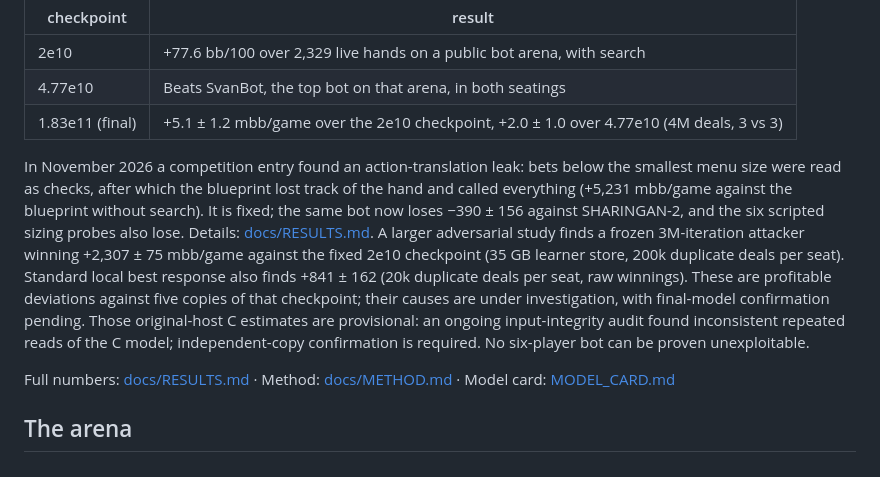
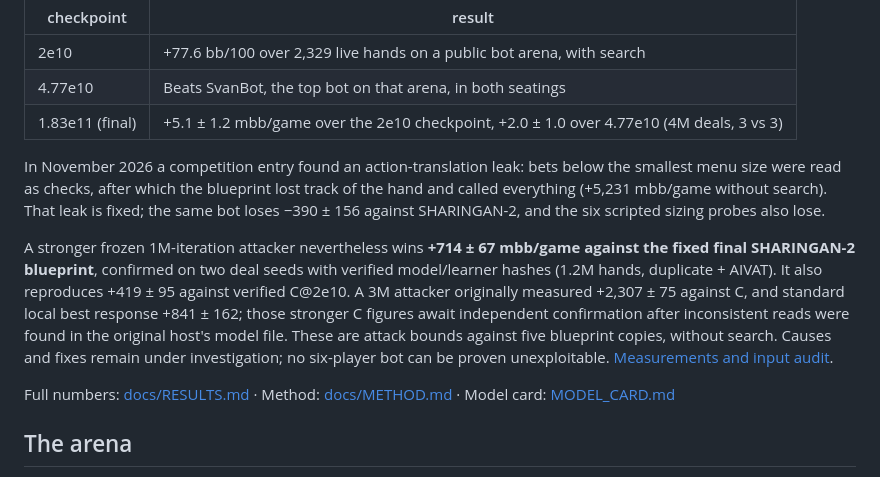
Before and after one commit to markokraemer/poker-sharingan, a Markdown page: README.md, the part around the change. Drawn GitHub-style.

Commit message:
Confirm profitable frozen attack against final SHARINGAN-2 blueprint

```diff
--- a/README.md
+++ b/README.md
@@ -16,7 +16,9 @@ One training run, measured along the way:
 | 4.77e10 | Beats SvanBot, the top bot on that arena, in both seatings |
 | 1.83e11 (final) | +5.1 ± 1.2 mbb/game over the 2e10 checkpoint, +2.0 ± 1.0 over 4.77e10 (4M deals, 3 vs 3) |
 
-In November 2026 a competition entry found an action-translation leak: bets below the smallest menu size were read as checks, after which the blueprint lost track of the hand and called everything (+5,231 mbb/game against the blueprint without search). It is fixed; the same bot now loses −390 ± 156 against SHARINGAN-2, and the six scripted sizing probes also lose. Details: [docs/RESULTS.md](docs/RESULTS.md#action-translation-leak-and-fix-nov-2026). A larger adversarial study finds a frozen 3M-iteration attacker winning +2,307 ± 75 mbb/game against the fixed 2e10 checkpoint (35 GB learner store, 200k duplicate deals per seat). Standard local best response also finds +841 ± 162 (20k duplicate deals per seat, raw winnings). These are profitable deviations against five copies of that checkpoint; their causes are under investigation, with final-model confirmation pending. Those original-host C estimates are provisional: an ongoing input-integrity audit found inconsistent repeated reads of the C model; independent-copy confirmation is required. No six-player bot can be proven unexploitable.
+In November 2026 a competition entry found an action-translation leak: bets below the smallest menu size were read as checks, after which the blueprint lost track of the hand and called everything (+5,231 mbb/game without search). That leak is fixed; the same bot loses −390 ± 156 against SHARINGAN-2, and the six scripted sizing probes also lose.
+
+A stronger frozen 1M-iteration attacker nevertheless wins **+714 ± 67 mbb/game against the fixed final SHARINGAN-2 blueprint**, confirmed on two deal seeds with verified model/learner hashes (1.2M hands, duplicate + AIVAT). It also reproduces +419 ± 95 against verified C@2e10. A 3M attacker originally measured +2,307 ± 75 against C, and standard local best response +841 ± 162; those stronger C figures await independent confirmation after inconsistent reads were found in the original host's model file. These are attack bounds against five blueprint copies, without search. Causes and fixes remain under investigation; no six-player bot can be proven unexploitable. [Measurements and input audit](docs/RESULTS.md#action-translation-leak-and-fix-nov-2026).
 
 Full numbers: [docs/RESULTS.md](docs/RESULTS.md) · Method: [docs/METHOD.md](docs/METHOD.md) · Model card: [MODEL_CARD.md](MODEL_CARD.md)
 
```
Also changed, not shown: docs/RESULTS.md (+31 -4 lines), docs/TRAINING.md (+5 -1 lines).
